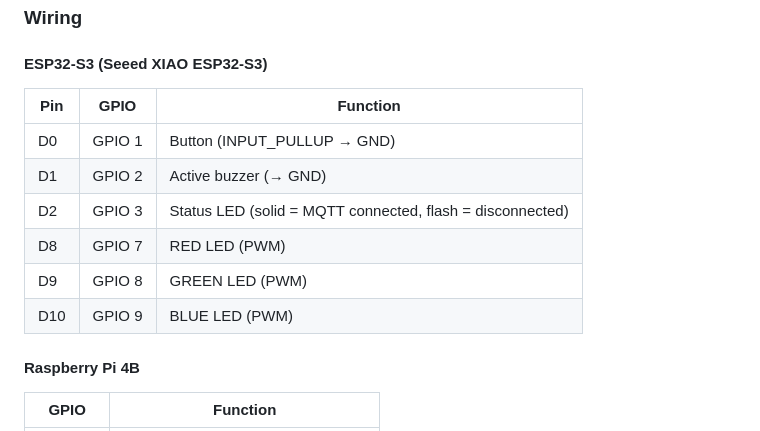
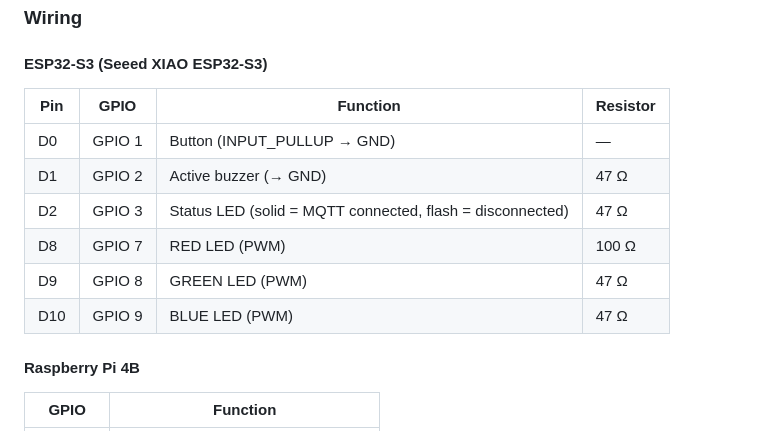
Before and after one commit to hghaken/quiz-buttons-2026, a Markdown page: README.md, the part around the change. Drawn GitHub-style.

Commit message:
README: add resistor values to ESP32 wiring table
Co-Authored-By: Claude Sonnet 4.6 <noreply@anthropic.com>

```diff
--- a/README.md
+++ b/README.md
@@ -79,14 +79,14 @@ The Pi runs a **Flask** web server that the quizmaster uses to manage the game.
 
 #### ESP32-S3 (Seeed XIAO ESP32-S3)
 
-| Pin | GPIO | Function |
-|---|---|---|
-| D0 | GPIO 1 | Button (INPUT_PULLUP → GND) |
-| D1 | GPIO 2 | Active buzzer (→ GND) |
-| D2 | GPIO 3 | Status LED (solid = MQTT connected, flash = disconnected) |
-| D8 | GPIO 7 | RED LED (PWM) |
-| D9 | GPIO 8 | GREEN LED (PWM) |
-| D10 | GPIO 9 | BLUE LED (PWM) |
+| Pin | GPIO | Function | Resistor |
+|---|---|---|---|
+| D0 | GPIO 1 | Button (INPUT_PULLUP → GND) | — |
+| D1 | GPIO 2 | Active buzzer (→ GND) | 47 Ω |
+| D2 | GPIO 3 | Status LED (solid = MQTT connected, flash = disconnected) | 47 Ω |
+| D8 | GPIO 7 | RED LED (PWM) | 100 Ω |
+| D9 | GPIO 8 | GREEN LED (PWM) | 47 Ω |
+| D10 | GPIO 9 | BLUE LED (PWM) | 47 Ω |
 
 #### Raspberry Pi 4B
 
```
